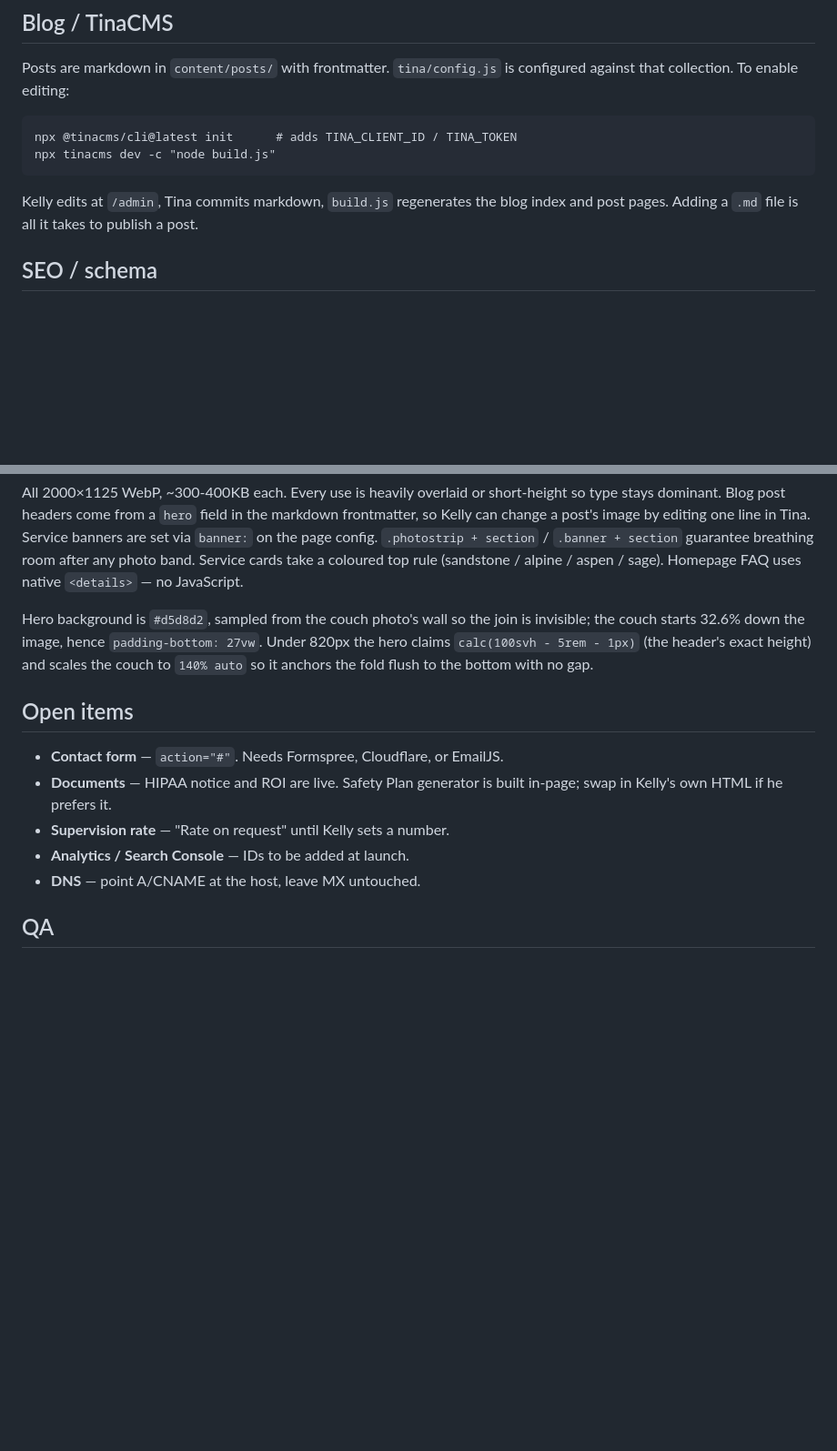
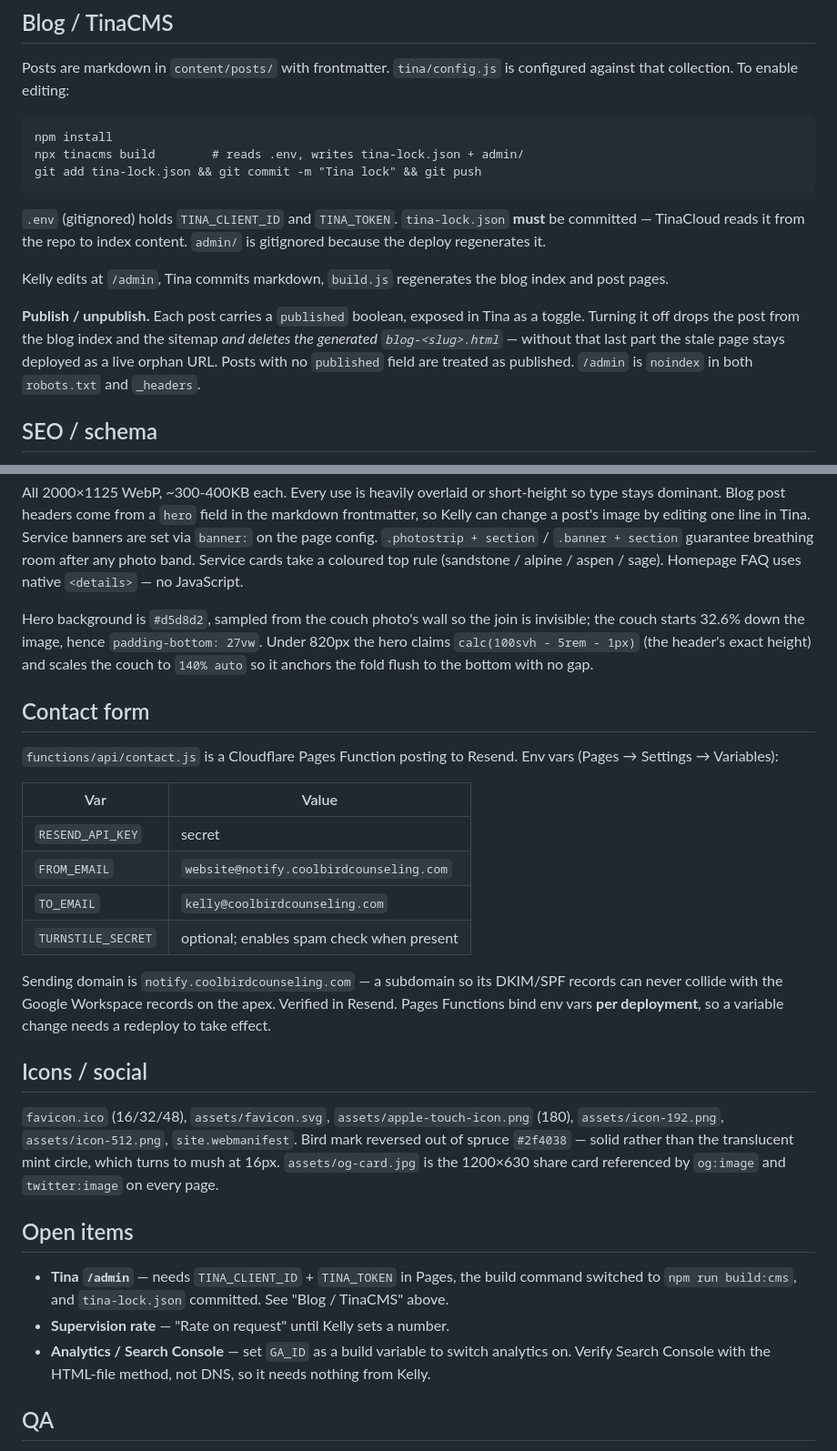
Before and after one commit to losmanzanos/kelly, a Markdown page: README.md, 2 parts joined by grey strips. Shown at 91% size. Rendered like a GitHub page; blank space fills up the shorter version.

Commit message:
Document contact-form env, icon set and Tina publish workflow

````diff
--- a/README.md
+++ b/README.md
@@ -25,12 +25,24 @@ Posts are markdown in `content/posts/` with frontmatter. `tina/config.js` is
 configured against that collection. To enable editing:
 
 ```
-npx @tinacms/cli@latest init      # adds TINA_CLIENT_ID / TINA_TOKEN
-npx tinacms dev -c "node build.js"
+npm install
+npx tinacms build        # reads .env, writes tina-lock.json + admin/
+git add tina-lock.json && git commit -m "Tina lock" && git push
 ```
 
+`.env` (gitignored) holds `TINA_CLIENT_ID` and `TINA_TOKEN`. `tina-lock.json`
+**must** be committed — TinaCloud reads it from the repo to index content.
+`admin/` is gitignored because the deploy regenerates it.
+
 Kelly edits at `/admin`, Tina commits markdown, `build.js` regenerates the blog
-index and post pages. Adding a `.md` file is all it takes to publish a post.
+index and post pages.
+
+**Publish / unpublish.** Each post carries a `published` boolean, exposed in
+Tina as a toggle. Turning it off drops the post from the blog index and the
+sitemap *and deletes the generated `blog-<slug>.html`* — without that last part
+the stale page stays deployed as a live orphan URL. Posts with no `published`
+field are treated as published. `/admin` is `noindex` in both `robots.txt` and
+`_headers`.
 
 ## SEO / schema
 
@@ -75,14 +87,40 @@ Under 820px the hero claims `calc(100svh - 5rem - 1px)` (the header's exact
 height) and scales the couch to `140% auto` so it anchors the fold flush to the
 bottom with no gap.
 
+## Contact form
+
+`functions/api/contact.js` is a Cloudflare Pages Function posting to Resend.
+Env vars (Pages → Settings → Variables):
+
+| Var | Value |
+|---|---|
+| `RESEND_API_KEY` | secret |
+| `FROM_EMAIL` | `website@notify.coolbirdcounseling.com` |
+| `TO_EMAIL` | `kelly@coolbirdcounseling.com` |
+| `TURNSTILE_SECRET` | optional; enables spam check when present |
+
+Sending domain is `notify.coolbirdcounseling.com` — a subdomain so its DKIM/SPF
+records can never collide with the Google Workspace records on the apex.
+Verified in Resend. Pages Functions bind env vars **per deployment**, so a
+variable change needs a redeploy to take effect.
+
+## Icons / social
+
+`favicon.ico` (16/32/48), `assets/favicon.svg`, `assets/apple-touch-icon.png`
+(180), `assets/icon-192.png`, `assets/icon-512.png`, `site.webmanifest`.
+Bird mark reversed out of spruce `#2f4038` — solid rather than the translucent
+mint circle, which turns to mush at 16px. `assets/og-card.jpg` is the 1200×630
+share card referenced by `og:image` and `twitter:image` on every page.
+
 ## Open items
 
-- **Contact form** — `action="#"`. Needs Formspree, Cloudflare, or EmailJS.
-- **Documents** — HIPAA notice and ROI are live. Safety Plan generator is built
-  in-page; swap in Kelly's own HTML if he prefers it.
+- **Tina `/admin`** — needs `TINA_CLIENT_ID` + `TINA_TOKEN` in Pages, the build
+  command switched to `npm run build:cms`, and `tina-lock.json` committed.
+  See "Blog / TinaCMS" above.
 - **Supervision rate** — "Rate on request" until Kelly sets a number.
-- **Analytics / Search Console** — IDs to be added at launch.
-- **DNS** — point A/CNAME at the host, leave MX untouched.
+- **Analytics / Search Console** — set `GA_ID` as a build variable to switch
+  analytics on. Verify Search Console with the HTML-file method, not DNS, so it
+  needs nothing from Kelly.
 
 ## QA
 
````
